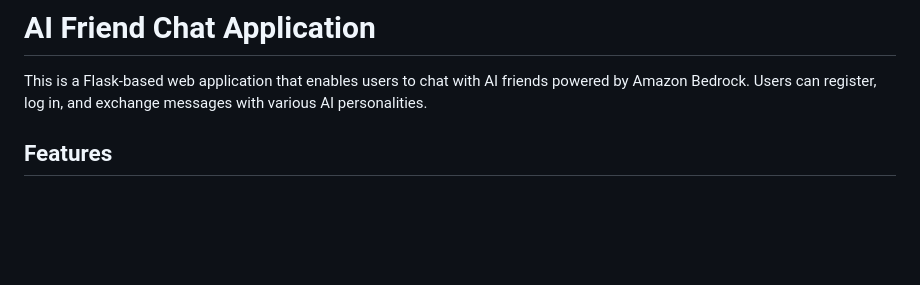
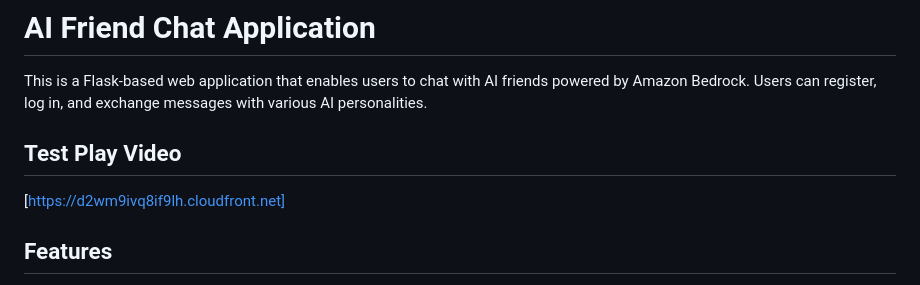
Before and after one commit to sakufuyu/chat_with_friends, a Markdown page: README.md, the part around the change. GitHub-like rendering; blank space fills up the shorter version.

Commit message:
Update README.md
Add video to README

```diff
--- a/README.md
+++ b/README.md
@@ -1,6 +1,9 @@
 # AI Friend Chat Application
 
 This is a Flask-based web application that enables users to chat with AI friends powered by Amazon Bedrock. Users can register, log in, and exchange messages with various AI personalities.
+
+## Test Play Video
+[https://d2wm9ivq8if9lh.cloudfront.net]
 
 ## Features
 
```
